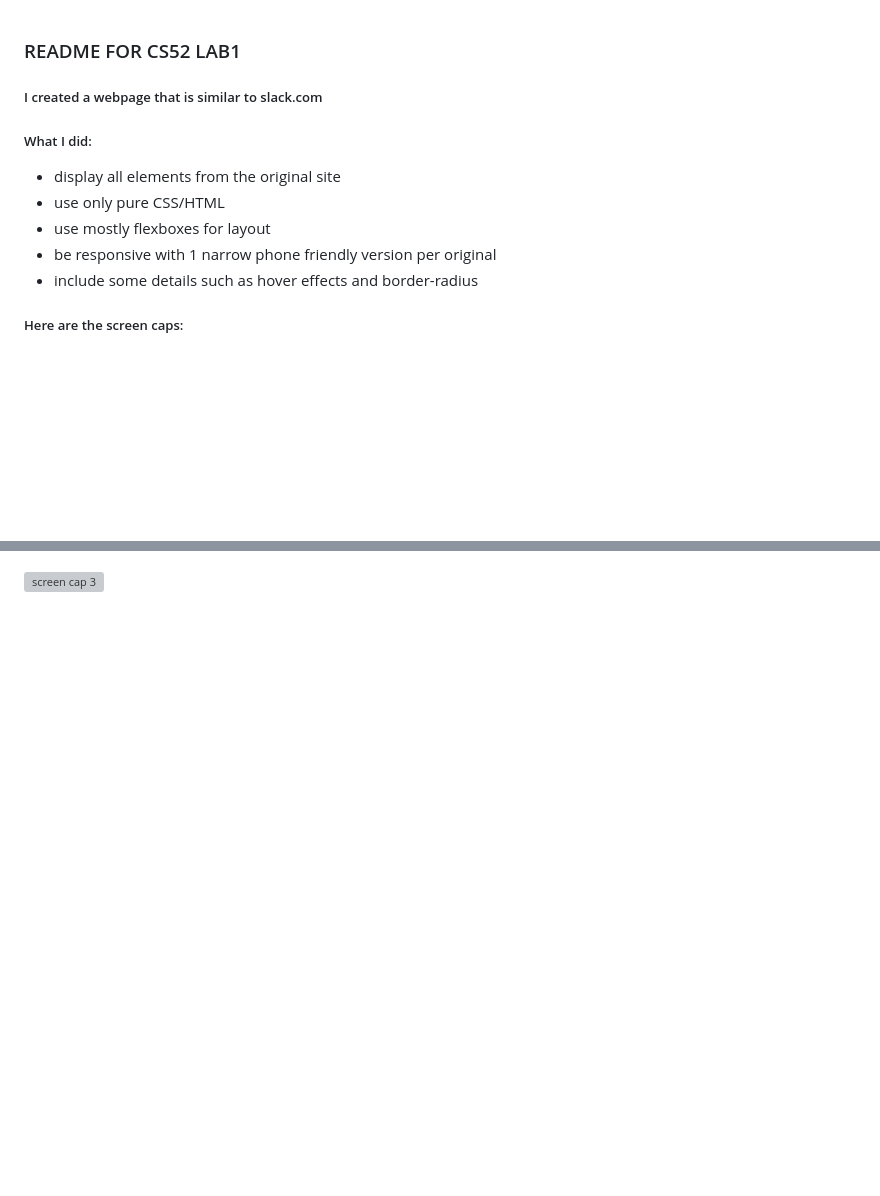
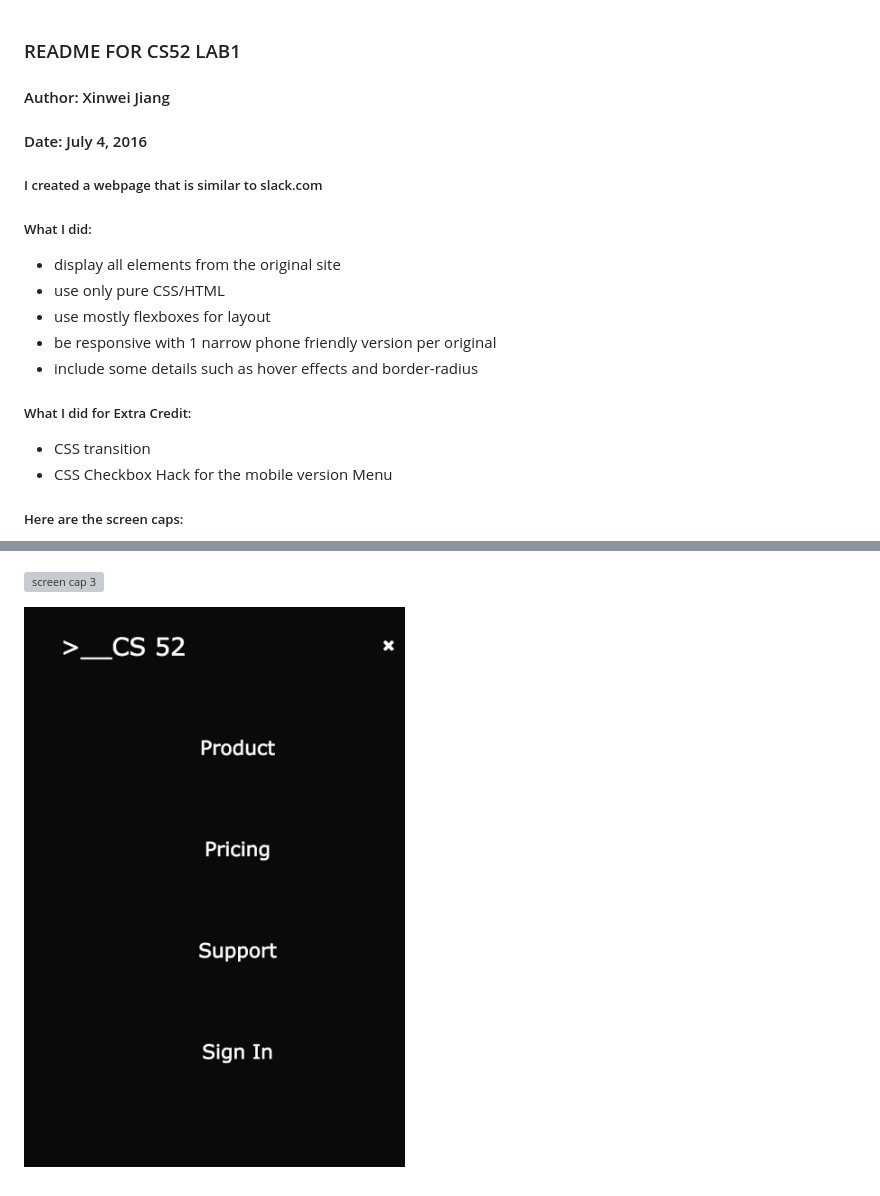
Before and after one commit to sophiajxw/hw1, a Markdown page: README.md, 2 parts joined by grey strips. Drawn GitHub-style; pictures changed too: screen_cap4.png (added); blank space fills up the shorter version; grey boxes are pictures that could not be loaded.

Commit message:
extra credit

```diff
--- a/README.md
+++ b/README.md
@@ -1,4 +1,6 @@
 ### README FOR CS52 LAB1
+#### Author: Xinwei Jiang
+#### Date: July 4, 2016
 
 ##### I created a webpage that is similar to slack.com
 
@@ -10,6 +12,11 @@
 - be responsive with 1 narrow phone friendly version per original
 - include some details such as hover effects and border-radius
 
+##### What I did for Extra Credit:
+
+- CSS transition
+- CSS Checkbox Hack for the mobile version Menu
+
 
 ##### Here are the screen caps:
 
@@ -18,3 +25,5 @@
 ![screen cap 2](screen_cap2.png)
 
 ![screen cap 3](screen_cap3.png)
+
+![screen cap 4](screen_cap4.png)
```
Also changed, not shown: 2 other files.
